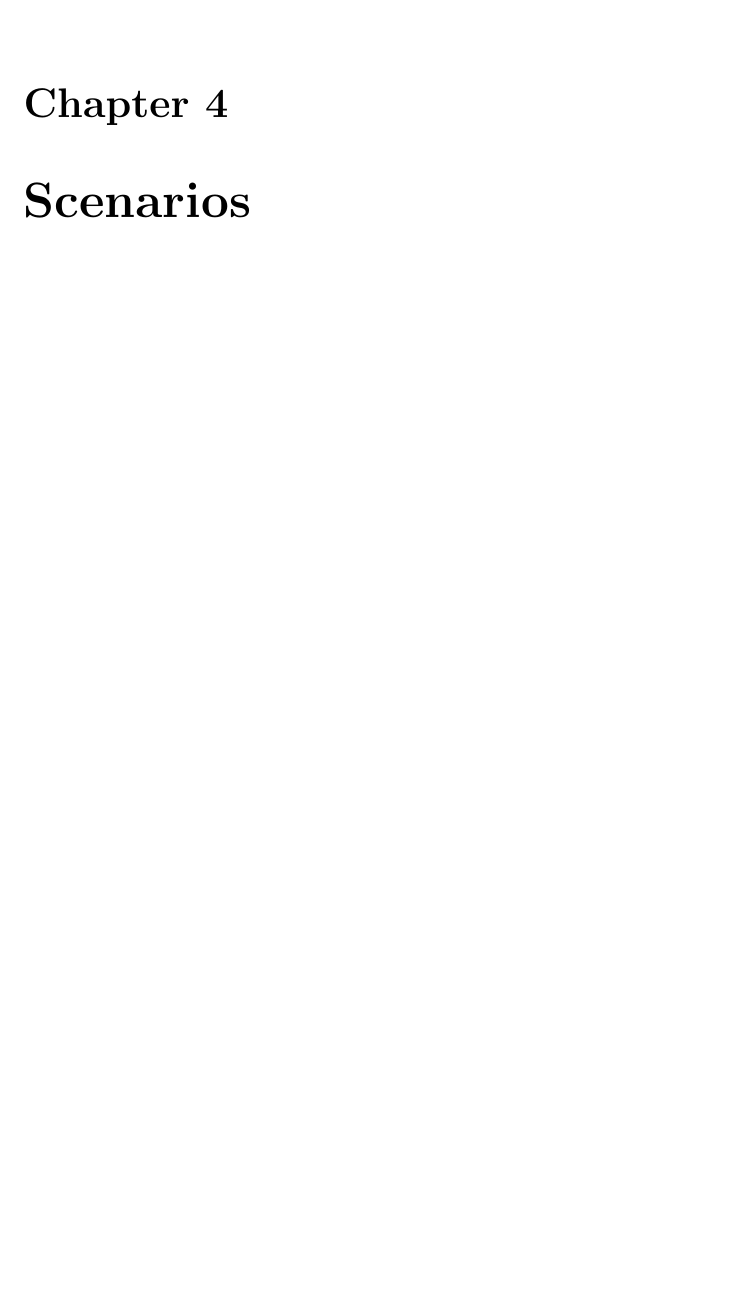
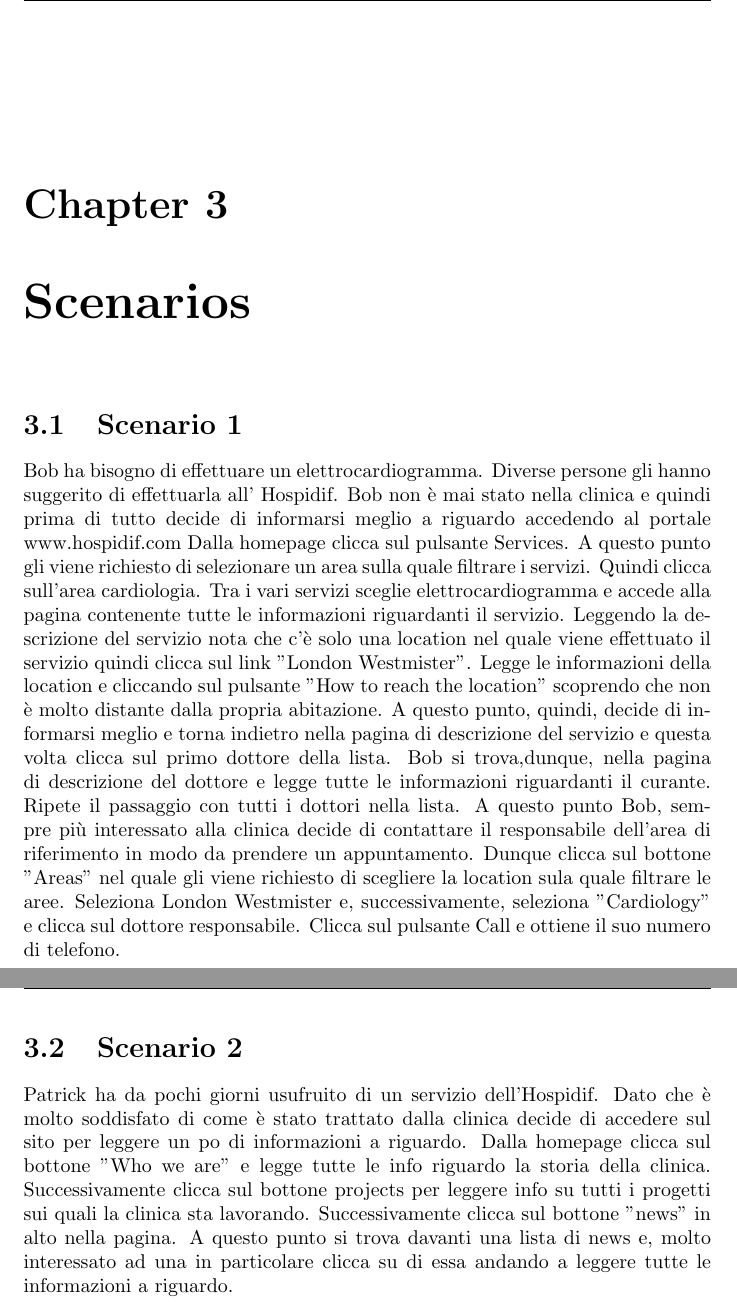
Before and after one commit to FrancescoZ/HyperMedia, a LaTeX document (Design Document/DESIGN-DOC.tex): part of page 8 of 10 before the commit and two parts of pages 7 and 8 of 18 after it, the two joined at a grey line, cut so that both start at the same text, the shorter picture padded with empty space. Compiled offline with pdfLaTeX.

Commit message:
Design document: scenario and wireframes

```diff
--- a/Design Document/DESIGN-DOC.tex
+++ b/Design Document/DESIGN-DOC.tex
@@ -1,4 +1,7 @@
 \documentclass{../Common/Structure/doc_pdf}
+
+\usepackage{pdfpages}
+\usepackage{pgffor}
 
 \titleSubtitle{{\Huge\textit{Hypermedia project}}\\Prof. Franca Garzotto\\ \vspace{1cm}{\LARGE Design document}}{Version 1.0.0}
 \pageHeader{Marco Travaglini, Francesco Zanoli, Francesco Di Febbo}
@@ -40,3 +43,25 @@
 
 \chapter{Scenarios}
 \thispagestyle{fancy}
+\section{Scenario 1}
+Bob ha bisogno di effettuare un elettrocardiogramma. Diverse persone gli hanno suggerito  di effettuarla all' Hospidif.
+Bob non è mai stato nella clinica e quindi prima di tutto decide di informarsi meglio a riguardo accedendo al portale www.hospidif.com
+Dalla homepage clicca sul pulsante Services. A questo punto gli viene richiesto di selezionare un area sulla quale filtrare i servizi.
+Quindi clicca sull'area cardiologia. Tra i vari servizi sceglie elettrocardiogramma e accede alla pagina contenente tutte le informazioni
+riguardanti il servizio. Leggendo la descrizione del servizio nota che c'è solo una location nel quale viene effettuato il
+servizio quindi clicca sul link "London Westmister". Legge le informazioni della location e cliccando sul pulsante "How to reach the location"
+scoprendo che non è molto distante dalla propria abitazione. A questo punto, quindi, decide di informarsi meglio e torna indietro nella pagina
+di descrizione del servizio e questa volta clicca sul primo dottore della lista. Bob si trova,dunque, nella pagina di descrizione del dottore
+e legge tutte le informazioni riguardanti il curante. Ripete il passaggio con tutti i dottori nella lista. A questo punto Bob, sempre
+più interessato alla clinica decide di contattare il responsabile dell'area di riferimento in modo da prendere un appuntamento.
+Dunque clicca sul bottone "Areas" nel quale gli viene richiesto di scegliere la location sula quale filtrare le aree. Seleziona London Westmister e,
+successivamente, seleziona "Cardiology" e clicca sul dottore responsabile. Clicca sul pulsante Call e ottiene il suo numero di telefono.
+
+\newpage
+
+\section{Scenario 2}
+Patrick ha da pochi giorni usufruito di un servizio dell'Hospidif. Dato che è molto soddisfato di come è stato trattato dalla clinica decide di accedere
+sul sito per leggere un po di informazioni a riguardo. Dalla homepage clicca sul bottone "Who we are" e legge tutte le info riguardo la storia della clinica.
+Successivamente clicca sul bottone projects per leggere info su tutti i progetti sui quali la clinica sta lavorando. Successivamente clicca sul bottone "news"
+in alto nella pagina. A questo punto si trova davanti una lista di news e, molto interessato ad una in particolare clicca su di essa andando a leggere tutte le
+informazioni a riguardo.
```
Also changed, not shown: Design Document/DESIGN-DOC.pdf, Design Document/wireframes/1.png (added), Design Document/wireframes/10.png (added), Design Document/wireframes/11.png (added), Design Document/wireframes/12.png (added), Design Document/wireframes/13.png (added), Design Document/wireframes/14.png (added), Design Document/wireframes/2.png (added), Design Document/wireframes/3.png (added), Design Document/wireframes/4.png (added), Design Document/wireframes/5.png (added), Design Document/wireframes/6.png (added), Design Document/wireframes/7.png (added), Design Document/wireframes/8.png (added), 2 more files.
